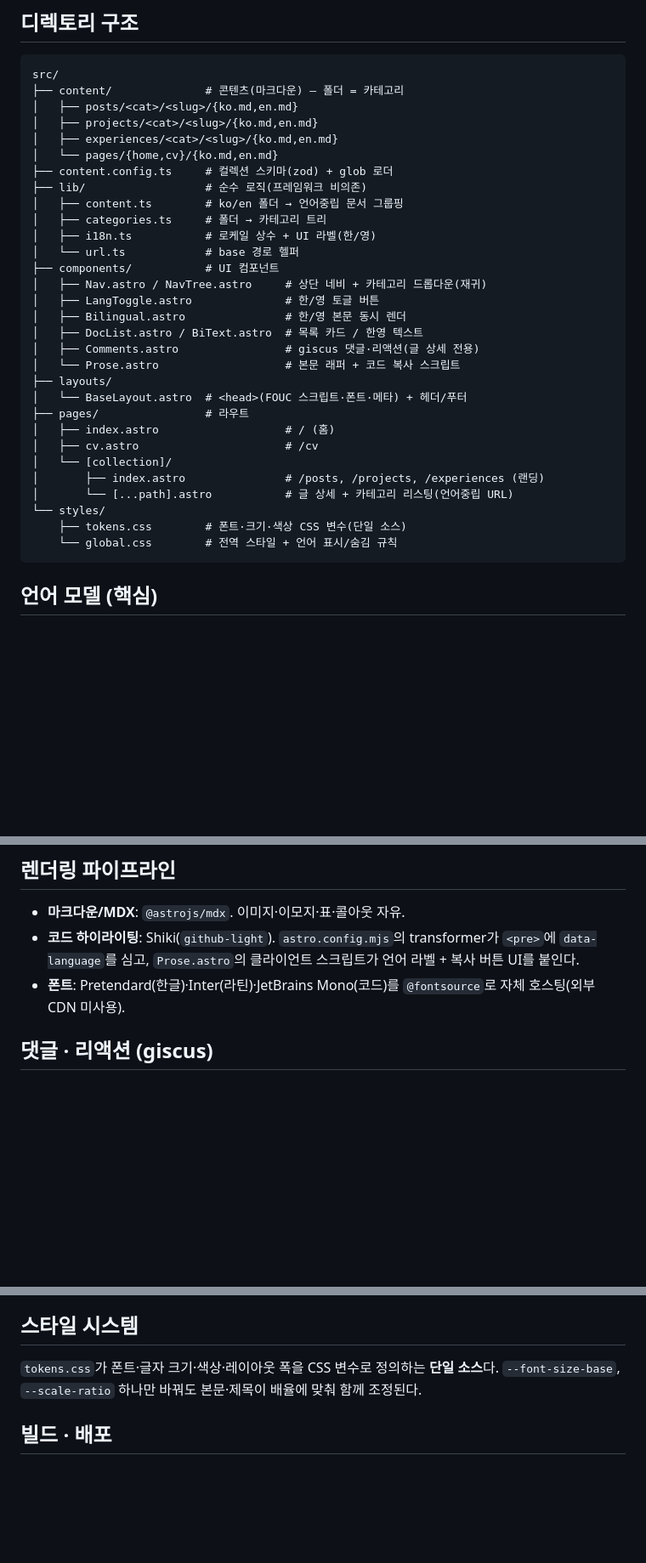
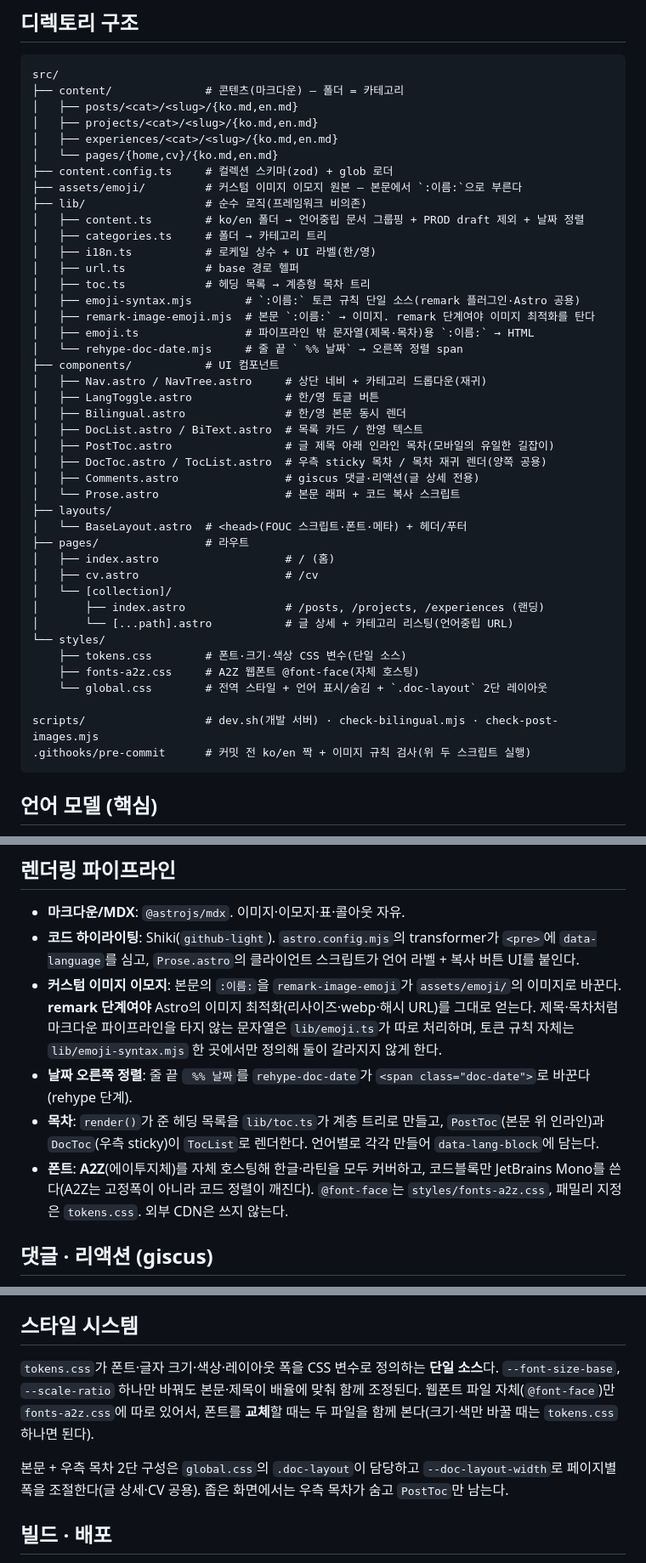
Before and after one commit to raewoo0908/raewoo0908.github.io, a Markdown page: docs/ARCHITECTURE.md, 3 parts joined by grey strips. Shown at 85% size. GitHub-like rendering; blank space fills up the shorter version.

Commit message:
docs: ARCHITECTURE·CLAUDE.md를 현재 코드와 동기화
문서가 실제 구조보다 뒤처져 있던 부분을 코드로 대조해 맞췄다.

ARCHITECTURE
- 폰트 서술 정정: Pretendard·Inter가 아니라 **A2Z 자체 호스팅**이다(62c90be에서 교체).
  코드블록만 JetBrains Mono를 쓰는 이유와 @font-face 위치도 함께 적었다.
- 디렉토리 구조에 빠져 있던 것 반영: lib의 toc·emoji 3종·rehype-doc-date,
  components의 PostToc·DocToc·TocList, styles의 fonts-a2z.css, assets/emoji,
  그리고 scripts/·.githooks/.
- 렌더링 파이프라인에 커스텀 이미지 이모지(remark 단계여야 하는 이유)·날짜 정렬·
  목차 생성 흐름 추가.
- 스타일 시스템에 .doc-layout 2단 레이아웃과 좁은 화면 동작 추가.
- getBilingualDocs가 PROD에서만 draft를 제외하고 date 내림차순으로 정렬한다는 점 명시.

CLAUDE.md
- 폰트 규칙에 각주: 크기·색은 tokens.css 하나지만, 폰트 교체는 fonts-a2z.css도 본다.
- 명령어에 npm run dev:logs 추가(데몬이라 에러가 안 보일 때 필요).

Co-Authored-By: Claude Opus 5 <noreply@anthropic.com>

````diff
--- a/docs/ARCHITECTURE.md
+++ b/docs/ARCHITECTURE.md
@@ -12,16 +12,24 @@ src/
 │   ├── experiences/<cat>/<slug>/{ko.md,en.md}
 │   └── pages/{home,cv}/{ko.md,en.md}
 ├── content.config.ts     # 컬렉션 스키마(zod) + glob 로더
+├── assets/emoji/         # 커스텀 이미지 이모지 원본 — 본문에서 `:이름:`으로 부른다
 ├── lib/                  # 순수 로직(프레임워크 비의존)
-│   ├── content.ts        # ko/en 폴더 → 언어중립 문서 그룹핑
+│   ├── content.ts        # ko/en 폴더 → 언어중립 문서 그룹핑 + PROD draft 제외 + 날짜 정렬
 │   ├── categories.ts     # 폴더 → 카테고리 트리
 │   ├── i18n.ts           # 로케일 상수 + UI 라벨(한/영)
-│   └── url.ts            # base 경로 헬퍼
+│   ├── url.ts            # base 경로 헬퍼
+│   ├── toc.ts            # 헤딩 목록 → 계층형 목차 트리
+│   ├── emoji-syntax.mjs        # `:이름:` 토큰 규칙 단일 소스(remark 플러그인·Astro 공용)
+│   ├── remark-image-emoji.mjs  # 본문 `:이름:` → 이미지. remark 단계여야 이미지 최적화를 탄다
+│   ├── emoji.ts                # 파이프라인 밖 문자열(제목·목차)용 `:이름:` → HTML
+│   └── rehype-doc-date.mjs     # 줄 끝 ` %% 날짜` → 오른쪽 정렬 span
 ├── components/           # UI 컴포넌트
 │   ├── Nav.astro / NavTree.astro     # 상단 네비 + 카테고리 드롭다운(재귀)
 │   ├── LangToggle.astro              # 한/영 토글 버튼
 │   ├── Bilingual.astro               # 한/영 본문 동시 렌더
 │   ├── DocList.astro / BiText.astro  # 목록 카드 / 한영 텍스트
+│   ├── PostToc.astro                 # 글 제목 아래 인라인 목차(모바일의 유일한 길잡이)
+│   ├── DocToc.astro / TocList.astro  # 우측 sticky 목차 / 목차 재귀 렌더(양쪽 공용)
 │   ├── Comments.astro                # giscus 댓글·리액션(글 상세 전용)
 │   └── Prose.astro                   # 본문 래퍼 + 코드 복사 스크립트
 ├── layouts/
@@ -34,7 +42,11 @@ src/
 │       └── [...path].astro           # 글 상세 + 카테고리 리스팅(언어중립 URL)
 └── styles/
     ├── tokens.css        # 폰트·크기·색상 CSS 변수(단일 소스)
-    └── global.css        # 전역 스타일 + 언어 표시/숨김 규칙
+    ├── fonts-a2z.css     # A2Z 웹폰트 @font-face(자체 호스팅)
+    └── global.css        # 전역 스타일 + 언어 표시/숨김 + `.doc-layout` 2단 레이아웃
+
+scripts/                  # dev.sh(개발 서버) · check-bilingual.mjs · check-post-images.mjs
+.githooks/pre-commit      # 커밋 전 ko/en 짝 + 이미지 규칙 검사(위 두 스크립트 실행)
 ```
 
 ## 언어 모델 (핵심)
@@ -81,7 +95,10 @@ BilingualDoc { path, slug, categorySegments, entries:{ko,en}, title, date, ... }
 
 - **마크다운/MDX**: `@astrojs/mdx`. 이미지·이모지·표·콜아웃 자유.
 - **코드 하이라이팅**: Shiki(`github-light`). `astro.config.mjs`의 transformer가 `<pre>`에 `data-language`를 심고, `Prose.astro`의 클라이언트 스크립트가 언어 라벨 + 복사 버튼 UI를 붙인다.
-- **폰트**: Pretendard(한글)·Inter(라틴)·JetBrains Mono(코드)를 `@fontsource`로 자체 호스팅(외부 CDN 미사용).
+- **커스텀 이미지 이모지**: 본문의 `:이름:`을 `remark-image-emoji`가 `assets/emoji/`의 이미지로 바꾼다. **remark 단계여야** Astro의 이미지 최적화(리사이즈·webp·해시 URL)를 그대로 얻는다. 제목·목차처럼 마크다운 파이프라인을 타지 않는 문자열은 `lib/emoji.ts`가 따로 처리하며, 토큰 규칙 자체는 `lib/emoji-syntax.mjs` 한 곳에서만 정의해 둘이 갈라지지 않게 한다.
+- **날짜 오른쪽 정렬**: 줄 끝 ` %% 날짜`를 `rehype-doc-date`가 `<span class="doc-date">`로 바꾼다(rehype 단계).
+- **목차**: `render()`가 준 헤딩 목록을 `lib/toc.ts`가 계층 트리로 만들고, `PostToc`(본문 위 인라인)과 `DocToc`(우측 sticky)이 `TocList`로 렌더한다. 언어별로 각각 만들어 `data-lang-block`에 담는다.
+- **폰트**: **A2Z**(에이투지체)를 자체 호스팅해 한글·라틴을 모두 커버하고, 코드블록만 JetBrains Mono를 쓴다(A2Z는 고정폭이 아니라 코드 정렬이 깨진다). `@font-face`는 `styles/fonts-a2z.css`, 패밀리 지정은 `tokens.css`. 외부 CDN은 쓰지 않는다.
 
 ## 댓글 · 리액션 (giscus)
 
@@ -102,7 +119,9 @@ giscus는 iframe이므로 `data-lang-block` CSS로 다룰 수 없고, **ko/en
 
 ## 스타일 시스템
 
-`tokens.css`가 폰트·글자 크기·색상·레이아웃 폭을 CSS 변수로 정의하는 **단일 소스**다. `--font-size-base`, `--scale-ratio` 하나만 바꿔도 본문·제목이 배율에 맞춰 함께 조정된다.
+`tokens.css`가 폰트·글자 크기·색상·레이아웃 폭을 CSS 변수로 정의하는 **단일 소스**다. `--font-size-base`, `--scale-ratio` 하나만 바꿔도 본문·제목이 배율에 맞춰 함께 조정된다. 웹폰트 파일 자체(`@font-face`)만 `fonts-a2z.css`에 따로 있어서, 폰트를 **교체**할 때는 두 파일을 함께 본다(크기·색만 바꿀 때는 `tokens.css` 하나면 된다).
+
+본문 + 우측 목차 2단 구성은 `global.css`의 `.doc-layout`이 담당하고 `--doc-layout-width`로 페이지별 폭을 조절한다(글 상세·CV 공용). 좁은 화면에서는 우측 목차가 숨고 `PostToc`만 남는다.
 
 ## 빌드 · 배포
 
````
Also changed, not shown: other parts of docs/ARCHITECTURE.md (+2 -0 lines), CLAUDE.md (+2 -1 lines).
